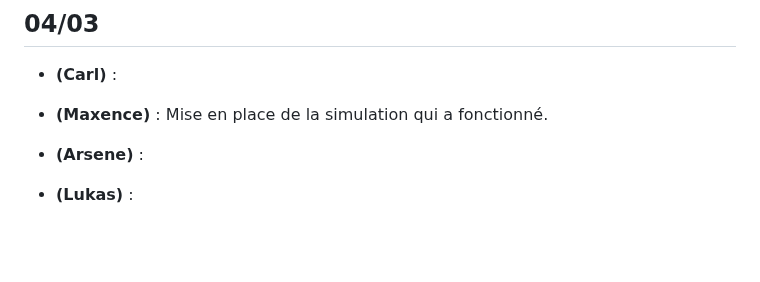
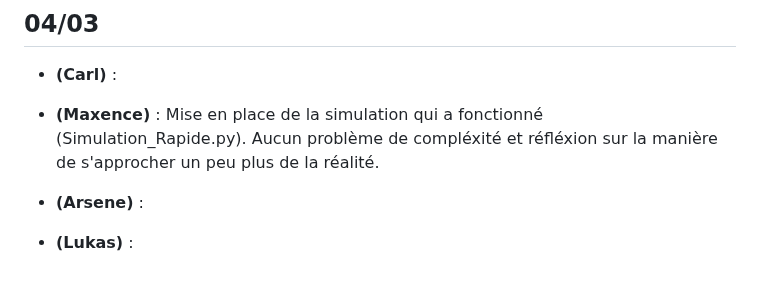
Before and after one commit to carlmonnaert/Medical-AI, a Markdown page: SUIVI.md, the part around the change. GitHub-like rendering; blank space fills up the shorter version.

```diff
--- a/SUIVI.md
+++ b/SUIVI.md
@@ -43,7 +43,7 @@
 
 - **(Carl)** :
 
-- **(Maxence)** : Mise en place de la simulation qui a fonctionné.
+- **(Maxence)** : Mise en place de la simulation qui a fonctionné (Simulation_Rapide.py). Aucun problème de compléxité et réfléxion sur la manière de s'approcher un peu plus de la réalité.
 
 - **(Arsene)** :
 
```
